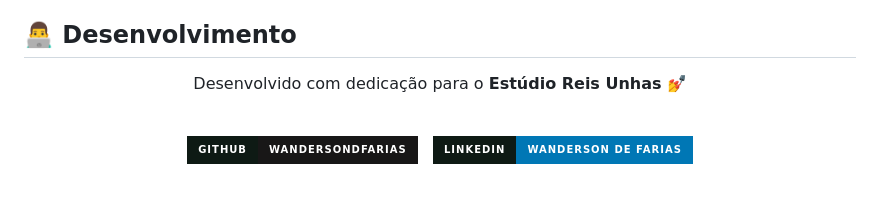
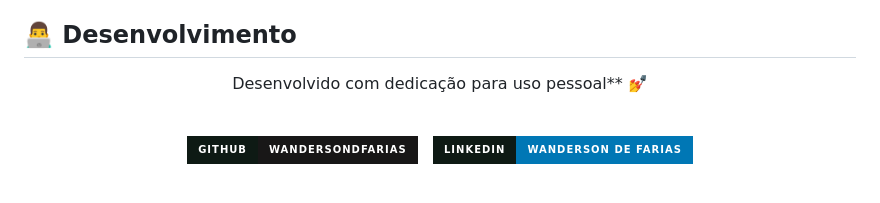
Before and after one commit to WandersondFarias/APLICATIVO--FINACEIRO-JS, a Markdown page: README.md, the part around the change. Rendered like a GitHub page; badges without logos.

Commit message:
Update project description in README.md

```diff
--- a/README.md
+++ b/README.md
@@ -187,7 +187,7 @@ Se este projeto te ajudou, deixa uma ⭐ no repositório!
 
 <div align="center">
 
-Desenvolvido com dedicação para o **Estúdio Reis Unhas** 💅
+Desenvolvido com dedicação para uso pessoal** 💅
 
 <br/>
 
```
